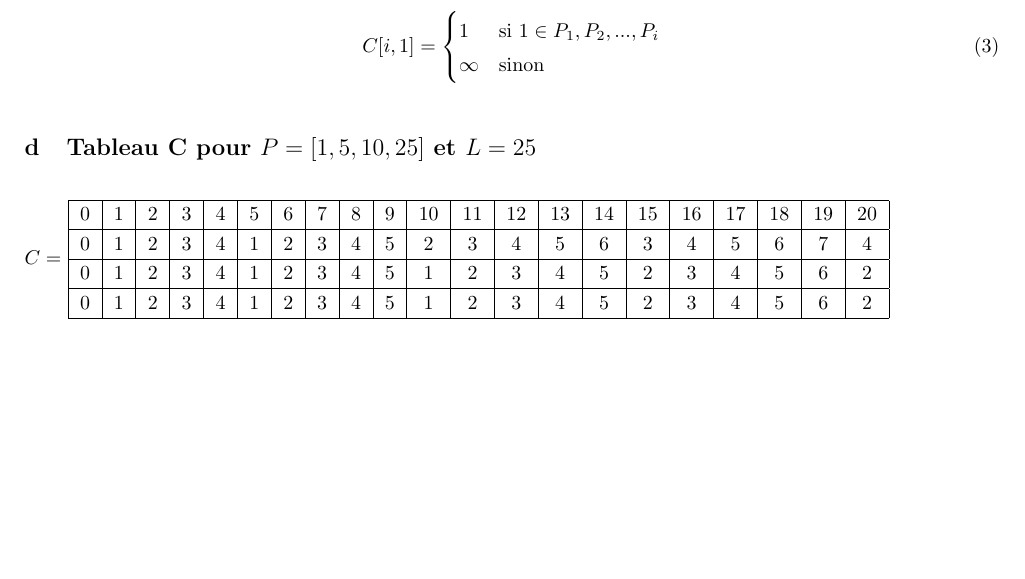
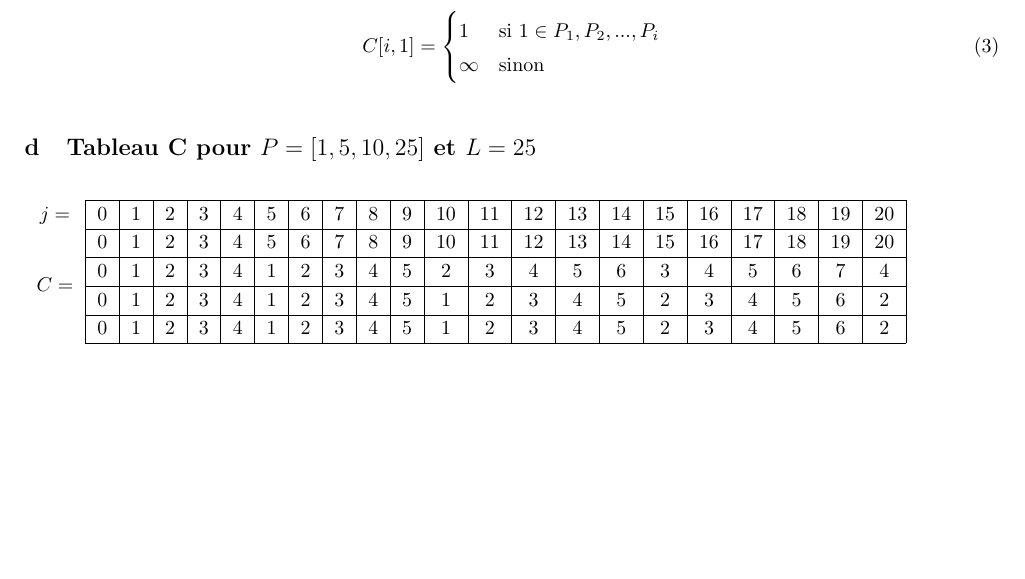
Before and after one commit to glahaie/Change-making-problem, a LaTeX document (dev_4.tex): part of page 4 of 6, cut so that both start at the same text, the shorter picture padded with empty space. Compiled offline with pdfLaTeX.

```diff
--- a/dev_4.tex
+++ b/dev_4.tex
@@ -35,6 +35,7 @@
 %Pour INF4100 - devoir 4
 \usepackage{amsfonts}
 \usepackage{mathtools}
+\usepackage{multirow}
 
 \usepackage{afterpage}
 \usepackage{appendix}
@@ -176,14 +177,13 @@
 \end{equation}
 
 \subsection{Tableau C pour $P = [1, 5, 10, 25]$ et $L = 25$}
-
-$C = $
-\begin{tabular}{|c|c|c|c|c|c|c|c|c|c|c|c|c|c|c|c|c|c|c|c|c|}
-\hline
- 0 & 1 & 2 & 3 & 4 & 5 & 6 & 7 & 8 & 9 & 10 & 11 & 12 & 13 &14 & 15 & 16 & 17 & 18 & 19 & 20 \\ \hline
-0 & 1 & 2 & 3 & 4 & 1 & 2 & 3 & 4 & 5 & 2 & 3 & 4 & 5 & 6 & 3 & 4 & 5 & 6 & 7 & 4 \\ \hline
-0 & 1 & 2 & 3 & 4 & 1 & 2 & 3 & 4 & 5 & 1 & 2 & 3 & 4 & 5 & 2 & 3 & 4 & 5 & 6 & 2 \\ \hline
-0 & 1 & 2 & 3 & 4 & 1 & 2 & 3 & 4 & 5 & 1 & 2 & 3 & 4 & 5 & 2 & 3 & 4 & 5 & 6 & 2 \\ \hline
+\begin{tabular}{c|c|c|c|c|c|c|c|c|c|c|c|c|c|c|c|c|c|c|c|c|c|}
+\cline{2-22}
+ $j=$&  0 & 1 & 2 & 3 & 4 & 5 & 6 & 7 & 8 & 9 & 10 & 11 & 12 & 13 &14 & 15 & 16 & 17 & 18 & 19 & 20 \\ \cline{2-22}
+\multirow{4}{*}{$C=$} & 0 & 1 & 2 & 3 & 4 & 5 & 6 & 7 & 8 & 9 & 10 & 11 & 12 & 13 &14 & 15 & 16 & 17 & 18 & 19 & 20 \\ \cline{2-22}
+ & 0 & 1 & 2 & 3 & 4 & 1 & 2 & 3 & 4 & 5 & 2 & 3 & 4 & 5 & 6 & 3 & 4 & 5 & 6 & 7 & 4 \\ \cline{2-22}
+ & 0 & 1 & 2 & 3 & 4 & 1 & 2 & 3 & 4 & 5 & 1 & 2 & 3 & 4 & 5 & 2 & 3 & 4 & 5 & 6 & 2 \\ \cline{2-22}
+ & 0 & 1 & 2 & 3 & 4 & 1 & 2 & 3 & 4 & 5 & 1 & 2 & 3 & 4 & 5 & 2 & 3 & 4 & 5 & 6 & 2 \\ \cline{2-22}
 \end{tabular}
 
 \subsection{Équation de récurrence pour C[i, j]}
```
Also changed, not shown: monnaie.txt (+2 -2 lines), 1 other file.
